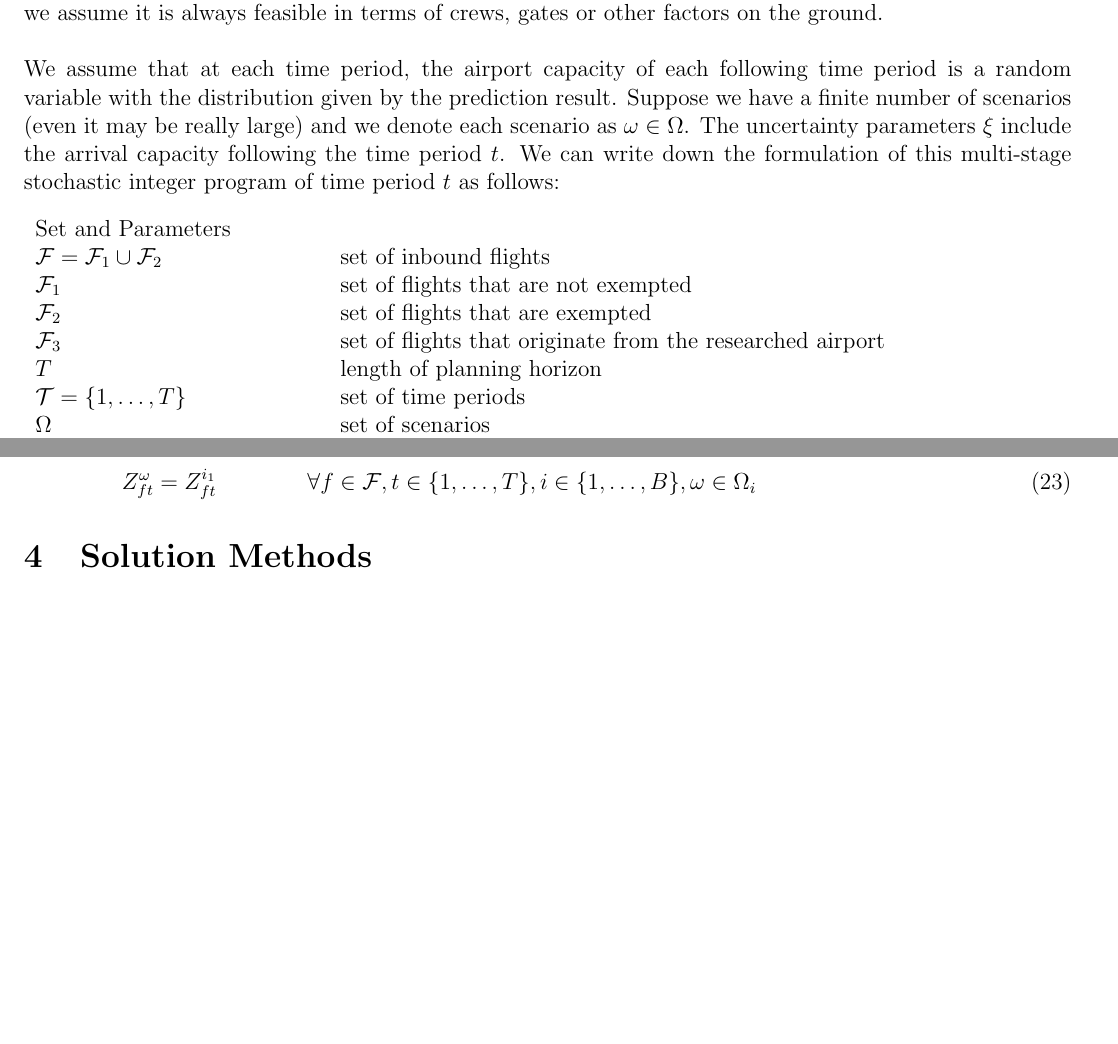
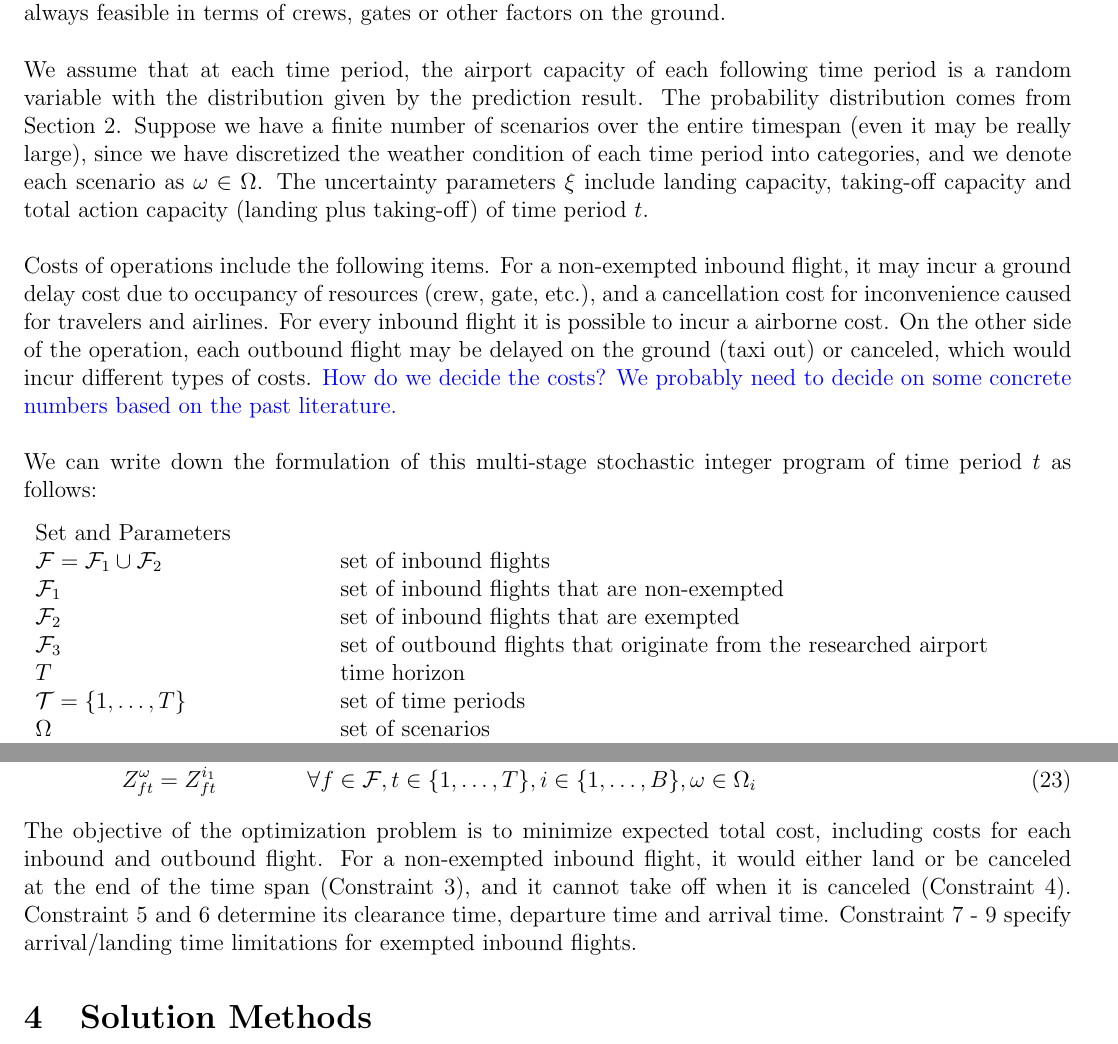
Before and after one commit to haoxiangyang89/GDPOptimize, a LaTeX document (GDP_Model.tex): two parts of pages 2 and 4 of 4 before the commit and two parts of pages 2 and 4 of 5 after it, joined at a grey line, cut so that both start at the same text, the shorter picture padded with empty space. Compiled offline with pdfLaTeX.

Commit message:
Unfinished parts are marked by blue.

```diff
--- a/GDP_Model.tex
+++ b/GDP_Model.tex
@@ -2,7 +2,7 @@
 
 %opening
 \title{Ground Delay Program Planning: A Dynamic Programming Approach}
-\author{Haoxiang Yang}
+\author{Haoxiang Yang, Kenneth Kuhn}
 \date{7/11/2016}
 \usepackage[margin=0.5in,tmargin = 1in, bmargin = 1in]{geometry}
 \usepackage{enumitem}
@@ -16,6 +16,7 @@
 \usepackage{sidecap}
 \usepackage{float}
 \usepackage{longtable}
+\usepackage{color}
 \allowdisplaybreaks
 
 \begin{document}
@@ -36,16 +38,19 @@
 \section{An Equivalent Stochastic Integer Program Formulation}\label{Model}
 	In this section we construct a multi-stage stochastic integer program to model GDP mathematically. A structure of the problem will be discussed first and a mathematic programming formulation will be displayed. In this paper, the single airport where the optimization is applied is called a target airport.\\
 	% endogenous decsions and problem structure
-	\newline There are three categories of flights considered in our problem: non-exempted inbound flights that will arrive at the target airport, exempted inbound flights that usually have a long flight length, and outbound flights that will take off from the target airport. We divide a typical day into 48 time periods (half an hour as a time period). For each time period, the decisions to make include whether an inbound plane should be cleared to take off in \(N\) time periods, or be canceled, whether an arriving plane should land at this current time period, and whether an outbound plane should take off or be canceled. Here we set up the concept of \(N\) time periods between the clearance time and the take-off time for a flight to approximate the reality. This means in our model, each flight has to be given a clearance time \(N\) time periods before its take-off time. There are plenty of work done for the airport runway/gate management. In this paper we do not look into this micro-scope management, which means as long as the capacity constraints are met, we assume it is always feasible in terms of crews, gates or other factors on the ground.\\
+	\newline There are three categories of flights considered in our problem: non-exempted inbound flights that will arrive at the target airport, exempted inbound flights that usually have a long flight length, and outbound flights that will take off from the target airport. \textcolor{blue}{Last time period.} We divide a typical day into 48 time periods (half an hour as a time period). For each time period, the decisions to make at each time period include whether an inbound plane should be cleared to take off in \(N\) time periods, or be canceled, whether an arriving plane should land at this current time period, and whether an outbound plane should take off or be canceled. We distinguish  arrival from landing in our model to record airborne cost. An inbound flight can arrive at the airport but could not be granted permission to land. Here we set up the concept of \(N\) time periods between the clearance time and the take-off time for a flight to approximate the reality. This means in our model, each flight has to be given a clearance time \(N\) time periods before its take-off time. There are plenty of work done for the airport runway/gate management. In this paper we do not look into this micro-scope management, which means as long as the capacity constraints are met, we assume it is always feasible in terms of crews, gates or other factors on the ground.\\
 	\newline % exogenous information
-	We assume that at each time period, the airport capacity of each following time period is a random variable with the distribution given by the prediction result. Suppose we have a finite number of scenarios (even it may be really large) and we denote each scenario as \(\omega \in \Omega\). The uncertainty parameters \(\xi\) include the arrival capacity following the time period \(t\). We can write down the formulation of this multi-stage stochastic integer program of time period \(t\) as follows:
+	We assume that at each time period, the airport capacity of each following time period is a random variable with the distribution given by the prediction result. The probability distribution comes from Section~\ref{Prediction}. Suppose we have a finite number of scenarios over the entire timespan (even it may be really large), since we have discretized the weather condition of each time period into categories, and we denote each scenario as \(\omega \in \Omega\). The uncertainty parameters \(\xi\) include landing capacity, taking-off capacity and total action capacity (landing plus taking-off) of time period \(t\). \\
+	\newline % cost information
+	Costs of operations include the following items. For a non-exempted inbound flight, it may incur a ground delay cost due to occupancy of resources (crew, gate, etc.), and a cancellation cost for inconvenience caused for travelers and airlines. For every inbound flight it is possible to incur a airborne cost. On the other side of the operation, each outbound flight may be delayed on the ground (taxi out) or canceled, which would incur different types of costs. \textcolor{blue}{How do we decide the costs? We probably need to decide on some concrete numbers based on the past literature.} \\
+	\newline We can write down the formulation of this multi-stage stochastic integer program of time period \(t\) as follows:
 	\begin{longtable}[H]{l l l}
 		Set and Parameters & &\\
 		\(\mathcal{F} = \mathcal{F}_1 \cup \mathcal{F}_2\) & \(\qquad\)& set of inbound flights\\
-		\(\mathcal{F}_1\) & \(\qquad\)& set of flights that are not exempted\\
-		\(\mathcal{F}_2\) & \(\qquad\)& set of flights that are exempted\\
-		\(\mathcal{F}_3\) & \(\qquad\)& set of flights that originate from the researched airport\\
-		\(T\) & \(\qquad\) & length of planning horizon\\
+		\(\mathcal{F}_1\) & \(\qquad\)& set of inbound flights that are non-exempted\\
+		\(\mathcal{F}_2\) & \(\qquad\)& set of inbound flights that are exempted\\
+		\(\mathcal{F}_3\) & \(\qquad\)& set of outbound flights that originate from the researched airport\\
+		\(T\) & \(\qquad\) & time horizon\\
 		\(\mathcal{T} = \{1, \dots,T\}\) & \(\qquad\) & set of time periods\\
 		\(\Omega\) & \(\qquad\) & set of scenarios\\
 		\(B\) & \(\qquad\) & number of scenario partitions \\
@@ -112,19 +119,17 @@
 		& Z_{ft}^\omega \geq Z_{f(t-1)}^\omega \qquad \qquad \forall f \in \mathcal{F}_1, t \in \{1, \dots, T\}, \omega \in \Omega\\
 		& E_{ft}^\omega \geq E_{f(t-1)}^\omega \qquad \qquad \forall f \in \mathcal{F}_3, t \in \{1, \dots, T\}, \omega \in \Omega\\
 		& EZ_{ft}^\omega \geq EZ_{f(t-1)}^\omega \qquad \qquad \forall f \in \mathcal{F}_3, t \in \{1, \dots, T\}, \omega \in \Omega\\
-		& L_{ft}^\omega = 1 \qquad \qquad \forall f \in \mathcal{F}_2, t \in \{S_f+\tau_f, \dots, T\}, \omega \in \Omega\\
-		& L_{ft}^\omega = 0 \qquad \qquad \forall f \in \mathcal{F}_2, t \in \{0, \dots, S_f+\tau_f-1\}, \omega \in \Omega\\
 		& X_{ft}^\omega = X_{ft}^{i_1} \qquad \qquad \forall f \in \mathcal{F}_1, t \in \{S_f - N, \dots, T\}, i \in \{1, \dots, B\}, \omega \in \Omega_i\\
 		& Y_{ft}^\omega = Y_{ft}^{i_1} \qquad \qquad \forall f \in \mathcal{F}, t \in \{S_f + \tau_f, \dots, T\}, i \in \{1, \dots, B\}, \omega \in \Omega_i\\
 		& Z_{ft}^\omega = Z_{ft}^{i_1} \qquad \qquad \forall f \in \mathcal{F}, t \in \{1, \dots, T\}, i \in \{1, \dots, B\}, \omega \in \Omega_i
 	\end{align}
-	%The issue with this model is that the block diagonal property, which is the key to decompose the problem using Benders decomposition, is lost due to the time-lagging constraints on variable \(X\). It does not mean that this model is not solvable, but it is really hard. We have to relax the constraints on \(X\) to obtain the decomposable structure (similar to the philosophy of progressive hedging) and even then we are not sure whether the problem could be solved with an efficient method.
+	The objective of the optimization problem is to minimize expected total cost, including costs for each inbound and outbound flight. For a non-exempted inbound flight, it would either land or be canceled at the end of the time span (Constraint \ref{cancelORfly}), and it cannot take off when it is canceled (Constraint \ref{cancelORplan}). Constraint \ref{planahead} and \ref{depLag} determine its clearance time, departure time and arrival time. Constraint \ref{mustLand} - \ref{cannotArr} specify arrival/landing time limitations for exempted inbound flights.
 
 \section{Solution Methods}
 	The model in Section~\ref{Model} is the extensive formulation of a multistage stochastic integer program. It is a class of non-convex mathematical program that involves uncertainty and it is extremely hard to solve due to its size. To solve this problem, we combine the modeling effort with recently developed optimization tools.\\
 	\newline Stochastic dual dynamic program (SDDP) is developed by \cite{pereira1991multi} for a multistage stochastic linear program with exogenous information interstage-independent. The algorithm uses the piecewise linear nature of the cost-to-go function to iteratively generate Benders cuts to approximate it.\\
 	\newline \cite{zou2016nested} presents a solution method to the multistage stochastic integer program with only binary variables. Instead of the linear Benders type cut, they propose to solve the Lagrangian relaxation of the stage problem and generate Lagrangian cuts and strengthened Benders cuts. These cuts, accompanied with the integer L-shape cuts proposed by \cite{laporte1993integer}, can significantly improve the computational performance.\\
-	\newline Each stage of the problem can be displayed as follows.
+	\newline \textcolor{blue}{Each stage of the problem can be displayed as follows.}
 
 
 \section{Computational Results}
```
Also changed, not shown: GDP_Model.tex (21 more changed lines).
